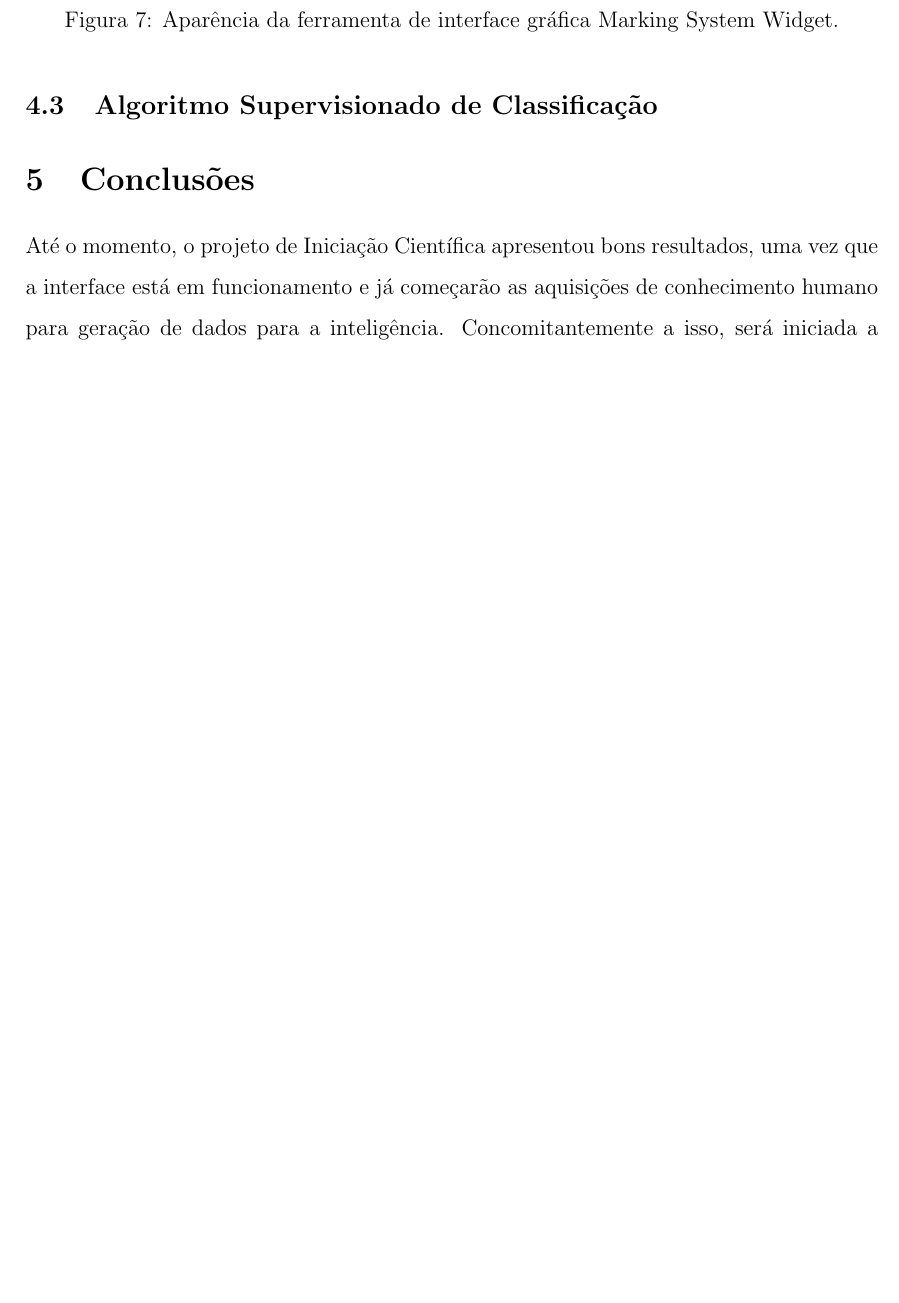
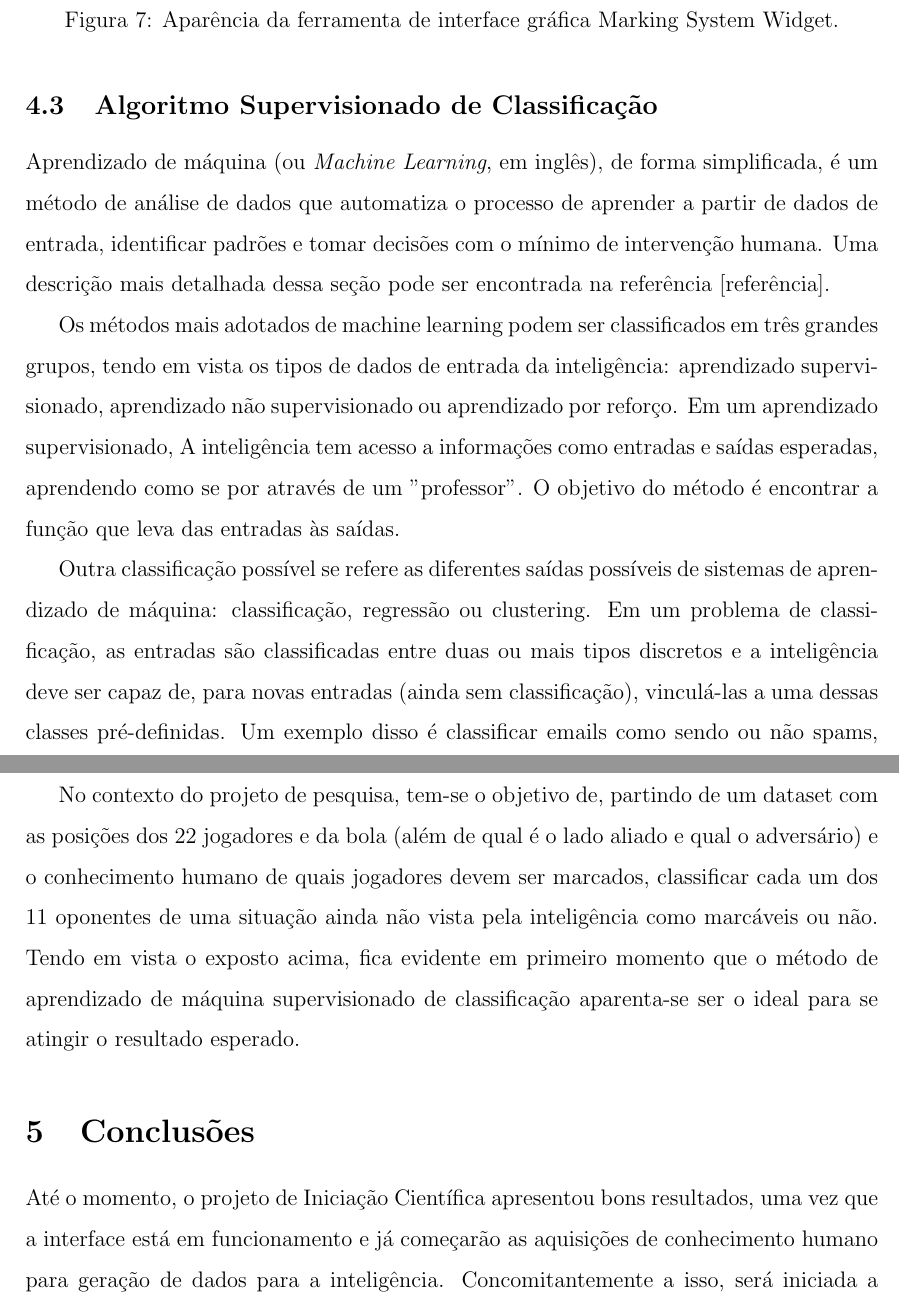
Before and after one commit to isabelleferreira3000/iniciacao-cientifica, a LaTeX document (relatorio-final/main.tex): part of page 14 of 15 before the commit and two parts of pages 14 and 15 of 16 after it, the two joined at a grey line, cut so that both start at the same text, the shorter picture padded with empty space. Compiled offline with pdfLaTeX.

Commit message:
resultados 1

```diff
--- a/relatorio-final/main.tex
+++ b/relatorio-final/main.tex
@@ -212,6 +212,16 @@ Dessa forma, a aparência da interface está como representada na Figura \ref{fi
 
 \subsection{Algoritmo Supervisionado de Classificação}
 
+Aprendizado de máquina (ou \textit{Machine Learning}, em inglês), de forma simplificada, é um método de análise de dados que automatiza o processo de aprender a partir de dados de entrada, identificar padrões e tomar decisões com o mínimo de intervenção humana. Uma descrição mais detalhada dessa seção pode ser encontrada na referência [referência].
+
+Os métodos mais adotados de machine learning podem ser classificados em três grandes grupos, tendo em vista os tipos de dados de entrada da inteligência: aprendizado supervisionado, aprendizado não supervisionado ou  aprendizado por reforço. Em um aprendizado supervisionado, A inteligência tem acesso a informações como
+entradas e saídas esperadas, aprendendo como se por através de um "professor". O objetivo do método é encontrar a função que leva das entradas às saídas.
+
+Outra classificação possível se refere as diferentes saídas possíveis de sistemas de aprendizado de máquina: classificação, regressão ou clustering. Em um problema de classificação, as entradas são classificadas entre duas ou mais tipos discretos e a inteligência deve ser capaz de, para novas entradas (ainda sem classificação), vinculá-las a uma dessas classes pré-definidas. Um exemplo disso é classificar emails como sendo ou não spams, dadas as palavras utilizadas em seu texto.
+
+No contexto do projeto de pesquisa, tem-se o objetivo de, partindo de um dataset com as posições dos 22 jogadores e da bola (além de qual é o lado aliado e qual o adversário) e o conhecimento humano de quais jogadores devem ser marcados, classificar cada um dos 11 oponentes de uma situação ainda não vista pela inteligência como marcáveis ou não. Tendo em vista o exposto acima, fica evidente em primeiro momento que o método de aprendizado de máquina supervisionado de classificação aparenta-se ser o ideal para se atingir o resultado esperado.
+
+
 \section{Conclusões}
 
 Até o momento, o projeto de Iniciação Científica apresentou bons resultados, uma vez que a interface está em funcionamento e já começarão as aquisições de conhecimento humano para geração de dados para a inteligência. Concomitantemente a isso, será iniciada a seleção da estrutura a ser usada na rede neural e a implementação inicial. Em breve, já será possível analisar os resultados iniciais da estrutura implementada com os dados gerados pela interface.
```
Also changed, not shown: relatorio-final/main.pdf, 4 other files.
